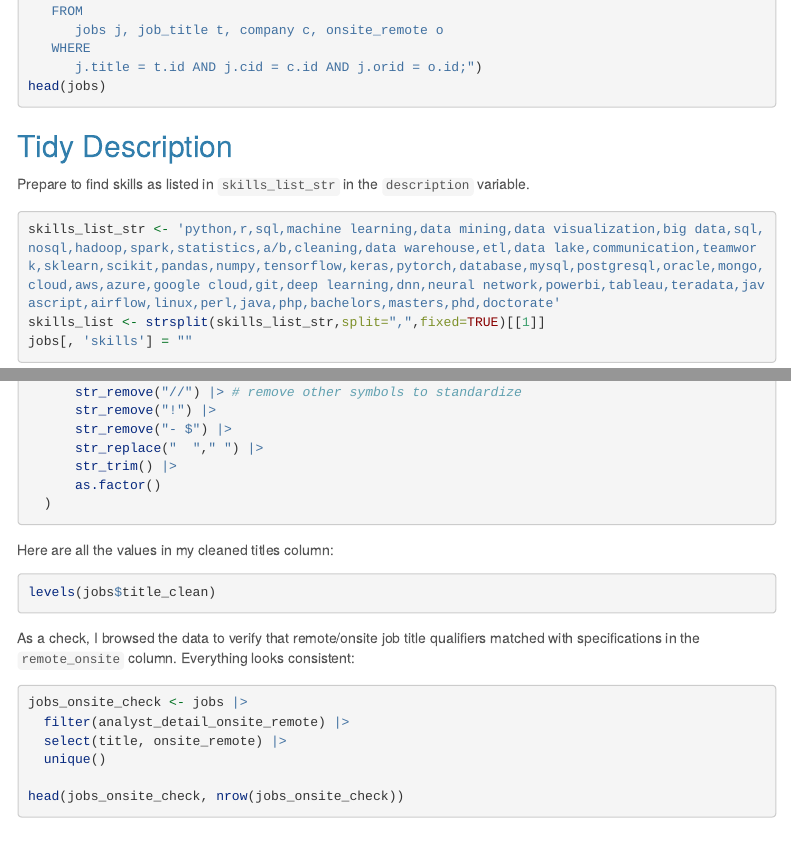
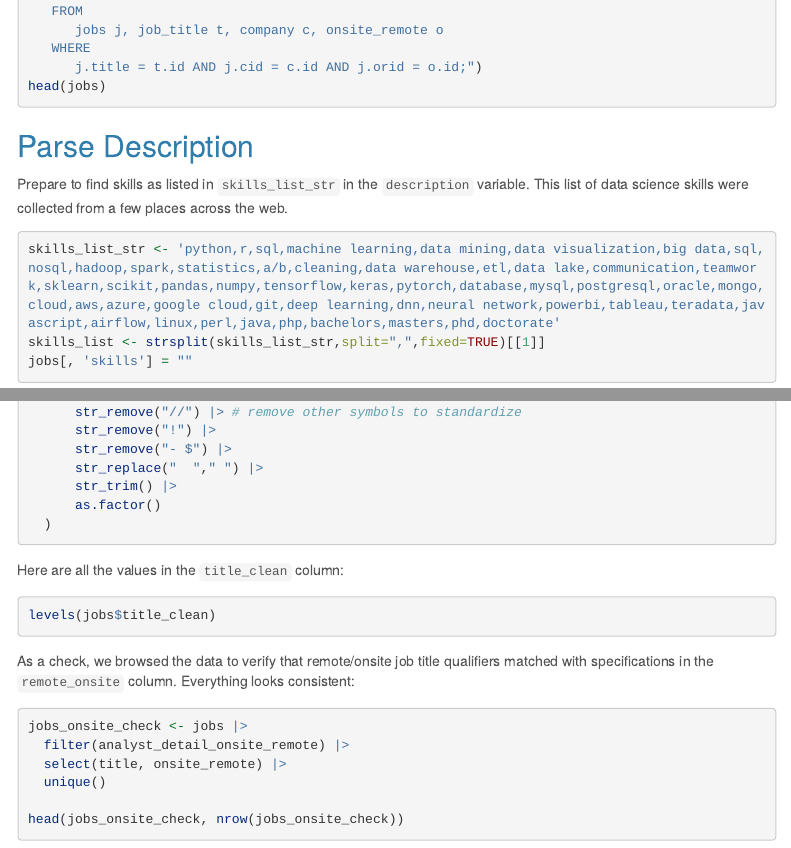
Before and after one commit to naomibuell/DATA607_Project3, an R Markdown document (Project3Final.Rmd): the page in a window 1100 px wide, from 400 px down, and a second part further down, joined at a grey line. Rendered offline with R 4.5, knitr and Pandoc, with nearby package versions; the code chunks are not run, so their results and figures are left out; menus at the side of the page are left out; long lines of code are wrapped.

Commit message:
Update Project3Final.Rmd

````diff
--- a/Project3Final.Rmd
+++ b/Project3Final.Rmd
@@ -59,9 +59,9 @@ jobs <- dbGetQuery(azuredb,
 head(jobs)
 ```
 
-## Tidy Description
+## Parse Description
 
-Prepare to find skills as listed in `skills_list_str` in the `description` variable.
+Prepare to find skills as listed in `skills_list_str` in the `description` variable. This list of data science skills were collected from a few places across the web.
 
 ```{r clean-desc-gen}
 skills_list_str <- 'python,r,sql,machine learning,data mining,data visualization,big data,sql,nosql,hadoop,spark,statistics,a/b,cleaning,data warehouse,etl,data lake,communication,teamwork,sklearn,scikit,pandas,numpy,tensorflow,keras,pytorch,database,mysql,postgresql,oracle,mongo,cloud,aws,azure,google cloud,git,deep learning,dnn,neural network,powerbi,tableau,teradata,javascript,airflow,linux,perl,java,php,bachelors,masters,phd,doctorate'
@@ -172,13 +172,13 @@ jobs <- jobs |>
   )
 ```
 
-Here are all the values in my cleaned titles column:
+Here are all the values in the `title_clean` column:
 
 ```{r titles-clean}
 levels(jobs$title_clean)
 ```
 
-As a check, I browsed the data to verify that remote/onsite job title qualifiers matched with specifications in the `remote_onsite` column. Everything looks consistent:
+As a check, we browsed the data to verify that remote/onsite job title qualifiers matched with specifications in the `remote_onsite` column. Everything looks consistent:
 
 ```{r verify-onsite-remote}
 jobs_onsite_check <- jobs |>
````
Also changed, not shown: Project3Final.Rmd (2 more changed lines).
